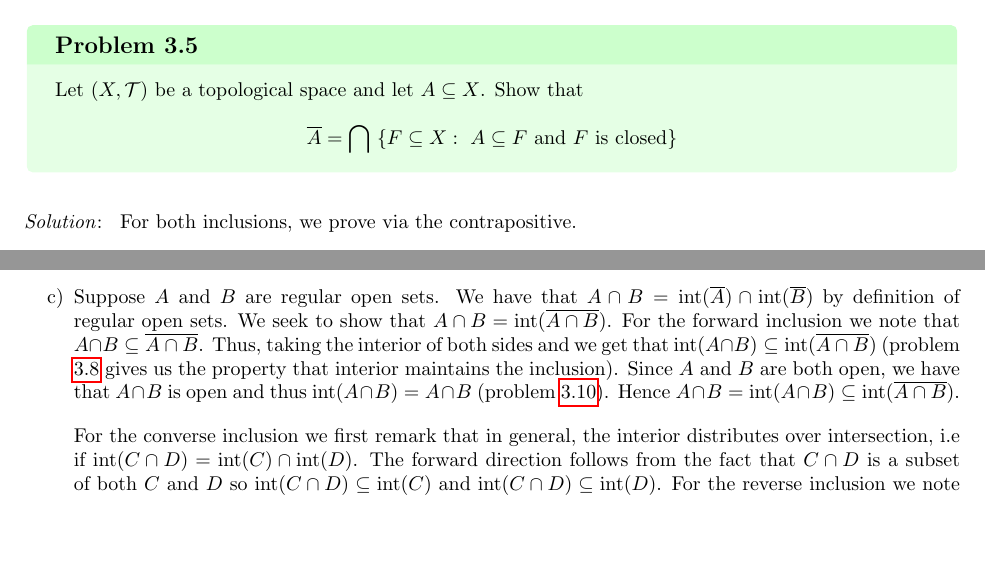
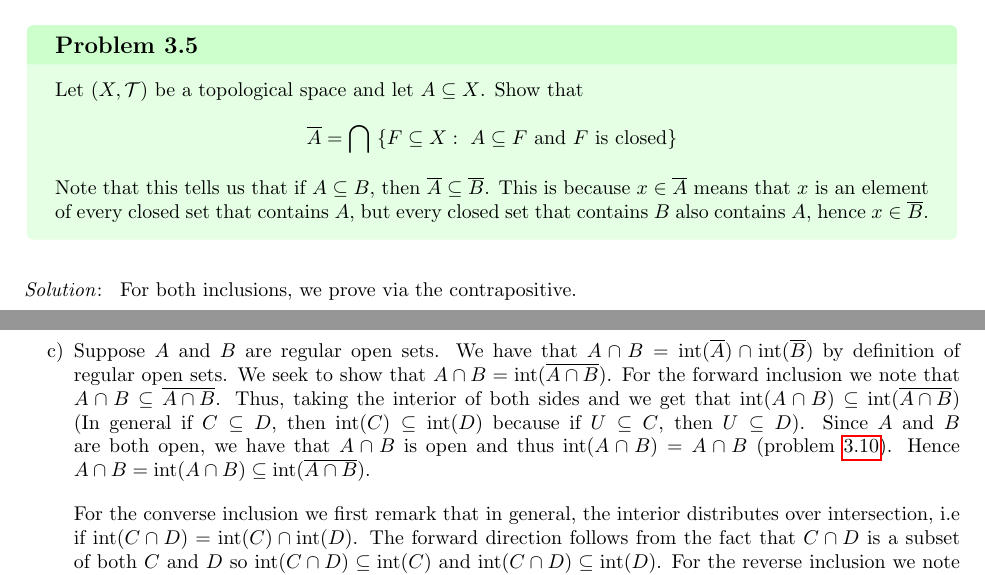
Before and after one commit to ArthurXu17/Typeset-Math-Notes, a LaTeX document (thebiglistcolor.tex): two parts of pages 15 and 20 of 23, joined at a grey line, cut so that both start at the same text, the shorter picture padded with empty space. Compiled offline with pdfLaTeX.

Commit message:
Add justification for closure/int maintaining inclusion

```diff
--- a/thebiglistcolor.tex
+++ b/thebiglistcolor.tex
@@ -367,6 +367,7 @@
     \begin{align*}
         \overline{A} &= \bigcap\ \{F\subseteq X:\ A\subseteq F\text{ and } F \text{ is closed}\}
     \end{align*}
+    Note that this tells us that if $A\subseteq B$, then $\overline{A}\subseteq \overline{B}$. This is because $x\in \overline{A}$ means that $x$ is an element of every closed set that contains $A$, but every closed set that contains $B$ also contains $A$, hence $x\in \overline{B}$.
 } {
     For both inclusions, we prove via the contrapositive.
 
@@ -494,7 +495,7 @@
     \item We note that this equality doesn't necesarily hold because $\interior(\overline{A})$ is a open set while $\overline{\interior(A)}$ is a closed set and in a lot of topological spaces, there are very few clopen sets. A concrete counter example will be $(a,b)$ in $\bru$. In part a), we showed that $\interior(\overline{A}) = (a,b)$. We can also see that $\overline{\interior(A)} = [a,b]$ since $A = \interior(A)$ as $(a,b)$ is open. This example also shows us that the reverse inclusion is false.
 
     The forward implication is not true either. Recall from problem \ref{easyproblem:intclosureexamples} if we take $\bR$ equipped with the co-finite topology, and take $A = (0,1]$ (or any infinite subset whose complement is infinite), $\interior(A) = \emptyset$ and $\overline{A} = \bR$. Thus, $\overline{\interior(A)} = \emptyset$ and $\interior(\overline{A}) = \bR$. So we don't necessarily have that, $\interior(\overline{A})\subseteq \overline{\interior(A)} $. $\Box$
-    \item Suppose $A$ and $B$ are regular open sets. We have that $A\cap B = \interior(\overline{A})\cap \interior(\overline{B})$ by definition of regular open sets. We seek to show that $A\cap B = \interior(\overline{A\cap B})$. For the forward inclusion we note that $A\cap B\subseteq \overline{A\cap B}$. Thus, taking the interior of both sides and we get that $\interior(A\cap B)\subseteq \interior(\overline{A\cap B})$ (problem \ref{easyproblem:intequiv} gives us the property that interior maintains the inclusion). Since $A$ and $B$ are both open, we have that $A\cap B$ is open and thus $\interior(A\cap B) = A\cap B$ (problem \ref{easyproblem:openiffequalinterior}). Hence $A\cap B = \interior(A\cap B)\subseteq \interior(\overline{A\cap B})$.
+    \item Suppose $A$ and $B$ are regular open sets. We have that $A\cap B = \interior(\overline{A})\cap \interior(\overline{B})$ by definition of regular open sets. We seek to show that $A\cap B = \interior(\overline{A\cap B})$. For the forward inclusion we note that $A\cap B\subseteq \overline{A\cap B}$. Thus, taking the interior of both sides and we get that $\interior(A\cap B)\subseteq \interior(\overline{A\cap B})$ (In general if $C\subseteq D$, then $\interior(C)\subseteq \interior(D)$ because if $U\subseteq C$, then $U\subseteq D$). Since $A$ and $B$ are both open, we have that $A\cap B$ is open and thus $\interior(A\cap B) = A\cap B$ (problem \ref{easyproblem:openiffequalinterior}). Hence $A\cap B = \interior(A\cap B)\subseteq \interior(\overline{A\cap B})$.
 
     For the converse inclusion we first remark that in general, the interior distributes over intersection, i.e if $\interior(C\cap D) = \interior(C)\cap \interior(D)$. The forward direction follows from the fact that $C\cap D$ is a subset of both $C$ and $D$ so $\interior(C\cap D)\subseteq \interior(C)$ and $\interior(C\cap D)\subseteq \interior(D)$. For the reverse inclusion we note that if $x\in \interior(C)$ and $x\in \interior(D)$, there exists open sets $U_{1}$ and $U_{2}$ containing $x$ such that $U_{1}\subseteq C$ and $U_{2}\subseteq D$. Then if we take $U_{1}\cap U_{2}$, it is still open and we have that $U_{1}\cap U_{2}\subseteq C\cap D$ and so $x\in \interior(C\cap D)$. Also note that $\overline{A\cap B}\subseteq \overline{A}\cap \overline{B}$ because $A\cap B\subseteq A$ and $A\cap B\subseteq B$, and so $\overline{A\cap B}$ is a subset of both $\overline{A}$ and $\overline{B}$ (problem \ref{easyproblem:closureequiv}). Again, we can take the interior of both sides which tells us that $\interior(\overline{A\cap B})\subseteq \interior(\overline{A}\cap \overline{B}) = \interior(\overline{A})\cap \interior(\overline{B}) = A \cap B$. The first equality follows from the fact that interior splits over intersections, and the second because $A$ and $B$ are regular open sets. This completes the proof of the converse direction and the set equality. $\Box$
     \item The union of regular open sets is not necessarily open. In $\bru$, take the intervals $(0,1)$ and $(1,2)$ which are regular open by a). The union is $(0,1)\cup (1,2)$. This however is not regular open as its closure is $[0,2]$ (by problem \ref{easyproblem:rclosures}) whose interior is $(0,2)\neq (0,1)\cup (1,2)$.
```
Also changed, not shown: thebiglistcolor.pdf.
